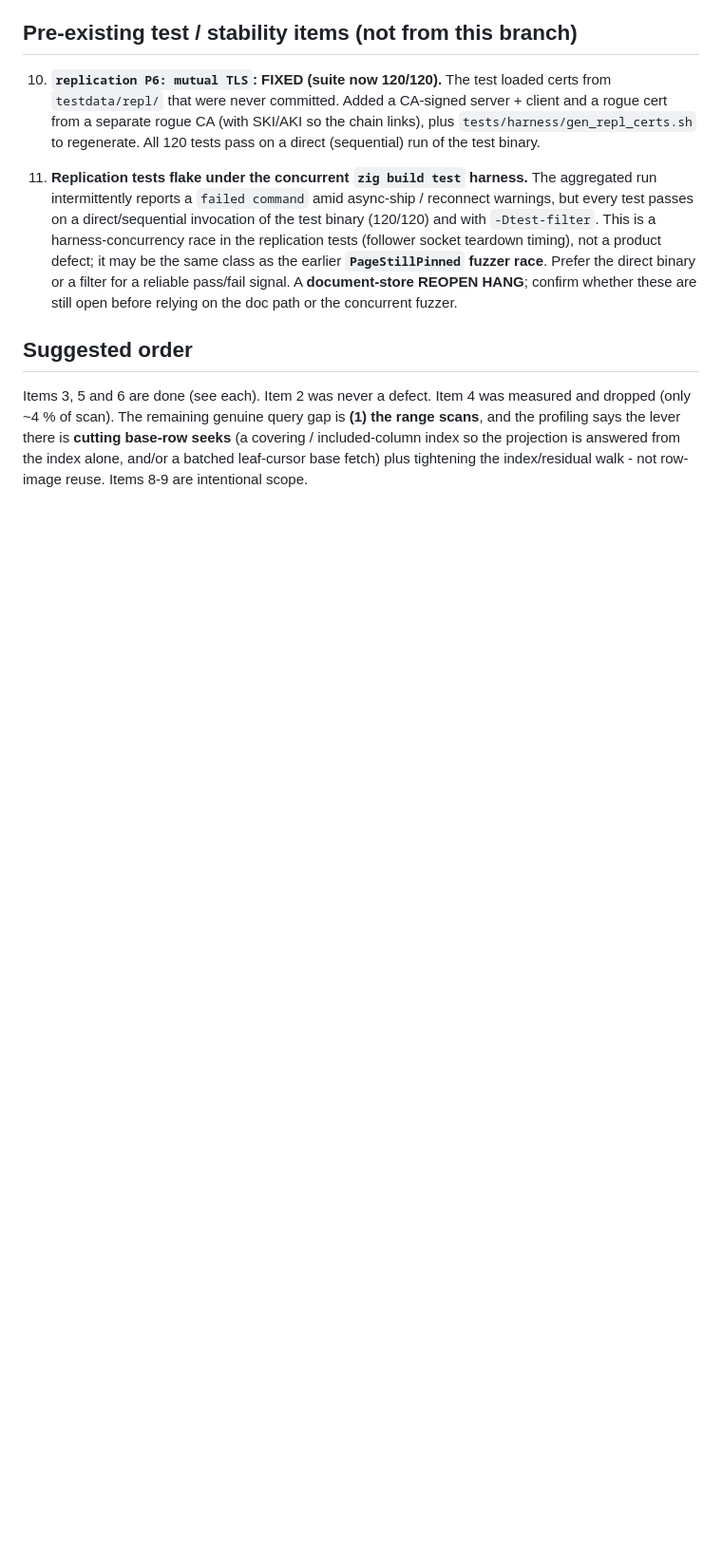
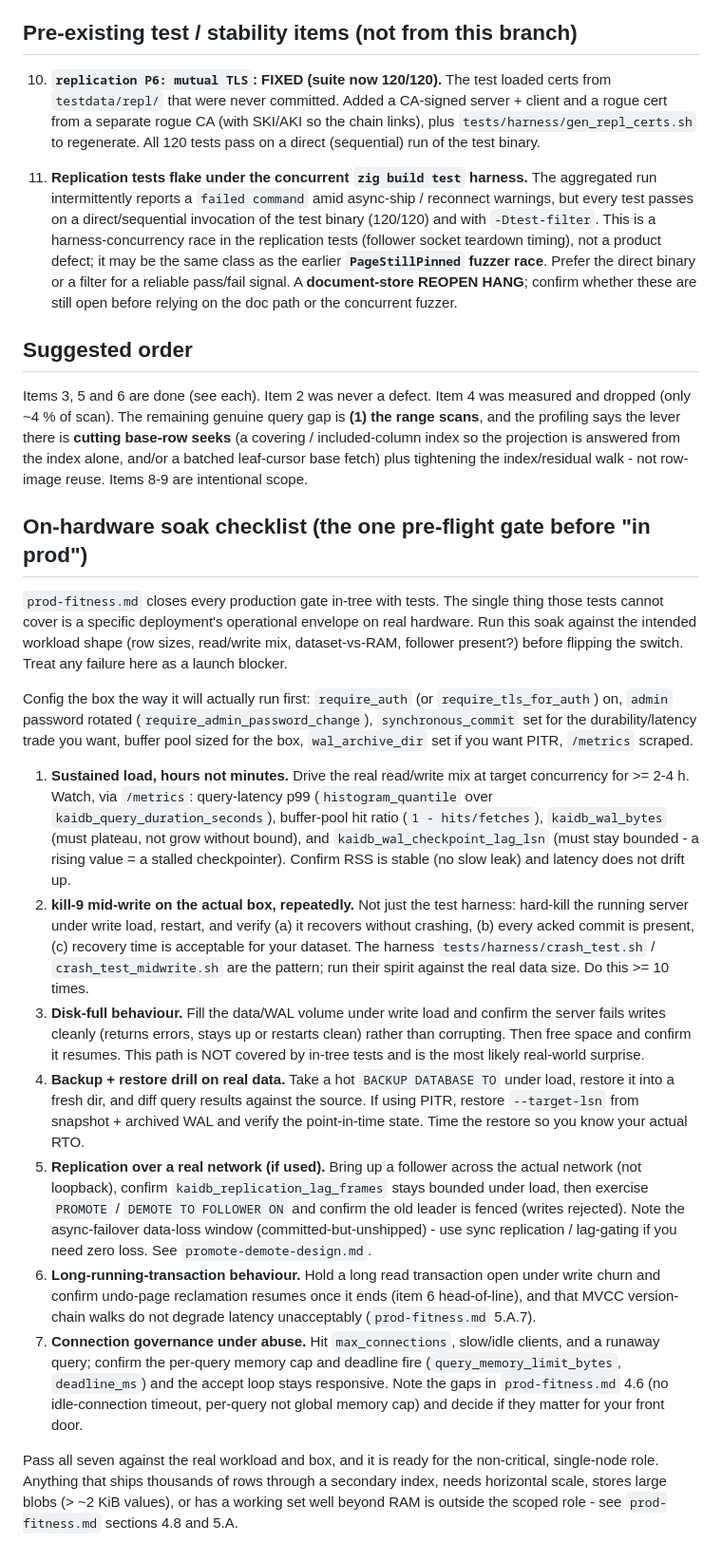
Before and after one commit to kytelang/kaidb, a Markdown page: KNOWN-ISSUES.md, the part around one of its changes. Shown at 95% size. Drawn GitHub-style; blank space fills up the shorter version.

Commit message:
docs: KNOWN-ISSUES points at prod-fitness.md + adds on-hardware soak checklist
KNOWN-ISSUES is a list of remaining engineering items, not a
production-readiness verdict; readers were conflating the two. Add a
prominent header that defers the readiness verdict to prod-fitness.md
(the code-cited, red->green-tested audit) and enumerates the closed +
tested production gates (durability, auth, backup, PITR, observability,
concurrency) so the items below are not misread as reopening them.
Clarify that 'mostly-in-RAM' is the performance sweet spot, not the
durability model (the engine is fully durable). Add a concrete
seven-point on-hardware soak checklist (sustained load, kill-9
mid-write, disk-full, backup/restore drill, replication over a real
network, long-txn behaviour, connection governance) as the single
pre-flight gate before non-critical single-node production.

```diff
--- a/KNOWN-ISSUES.md
+++ b/KNOWN-ISSUES.md
@@ -147,3 +175,53 @@ scans**, and the profiling says the lever there is **cutting base-row seeks** (a
 covering / included-column index so the projection is answered from the index alone,
 and/or a batched leaf-cursor base fetch) plus tightening the index/residual walk - not
 row-image reuse. Items 8-9 are intentional scope.
+
+## On-hardware soak checklist (the one pre-flight gate before "in prod")
+
+`prod-fitness.md` closes every production gate in-tree with tests. The single thing those
+tests cannot cover is a specific deployment's operational envelope on real hardware. Run
+this soak against the intended workload shape (row sizes, read/write mix, dataset-vs-RAM,
+follower present?) before flipping the switch. Treat any failure here as a launch blocker.
+
+Config the box the way it will actually run first: `require_auth` (or
+`require_tls_for_auth`) on, `admin` password rotated (`require_admin_password_change`),
+`synchronous_commit` set for the durability/latency trade you want, buffer pool sized for
+the box, `wal_archive_dir` set if you want PITR, `/metrics` scraped.
+
+1. **Sustained load, hours not minutes.** Drive the real read/write mix at target
+   concurrency for >= 2-4 h. Watch, via `/metrics`: query-latency p99
+   (`histogram_quantile` over `kaidb_query_duration_seconds`), buffer-pool hit ratio
+   (`1 - hits/fetches`), `kaidb_wal_bytes` (must plateau, not grow without bound), and
+   `kaidb_wal_checkpoint_lag_lsn` (must stay bounded - a rising value = a stalled
+   checkpointer). Confirm RSS is stable (no slow leak) and latency does not drift up.
+2. **kill-9 mid-write on the actual box, repeatedly.** Not just the test harness: hard-kill
+   the running server under write load, restart, and verify (a) it recovers without
+   crashing, (b) every acked commit is present, (c) recovery time is acceptable for your
+   dataset. The harness `tests/harness/crash_test.sh` / `crash_test_midwrite.sh` are the
+   pattern; run their spirit against the real data size. Do this >= 10 times.
+3. **Disk-full behaviour.** Fill the data/WAL volume under write load and confirm the
+   server fails writes cleanly (returns errors, stays up or restarts clean) rather than
+   corrupting. Then free space and confirm it resumes. This path is NOT covered by in-tree
+   tests and is the most likely real-world surprise.
+4. **Backup + restore drill on real data.** Take a hot `BACKUP DATABASE TO` under load,
+   restore it into a fresh dir, and diff query results against the source. If using PITR,
+   restore `--target-lsn` from snapshot + archived WAL and verify the point-in-time state.
+   Time the restore so you know your actual RTO.
+5. **Replication over a real network (if used).** Bring up a follower across the actual
+   network (not loopback), confirm `kaidb_replication_lag_frames` stays bounded under load,
+   then exercise `PROMOTE` / `DEMOTE TO FOLLOWER ON` and confirm the old leader is fenced
+   (writes rejected). Note the async-failover data-loss window (committed-but-unshipped) -
+   use sync replication / lag-gating if you need zero loss. See `promote-demote-design.md`.
+6. **Long-running-transaction behaviour.** Hold a long read transaction open under write
+   churn and confirm undo-page reclamation resumes once it ends (item 6 head-of-line), and
+   that MVCC version-chain walks do not degrade latency unacceptably (`prod-fitness.md` 5.A.7).
+7. **Connection governance under abuse.** Hit `max_connections`, slow/idle clients, and a
+   runaway query; confirm the per-query memory cap and deadline fire (`query_memory_limit_bytes`,
+   `deadline_ms`) and the accept loop stays responsive. Note the gaps in `prod-fitness.md`
+   4.6 (no idle-connection timeout, per-query not global memory cap) and decide if they
+   matter for your front door.
+
+Pass all seven against the real workload and box, and it is ready for the non-critical,
+single-node role. Anything that ships thousands of rows through a secondary index, needs
+horizontal scale, stores large blobs (> ~2 KiB values), or has a working set well beyond
+RAM is outside the scoped role - see `prod-fitness.md` sections 4.8 and 5.A.
```
Also changed, not shown: other parts of KNOWN-ISSUES.md (+28 -0 lines).
